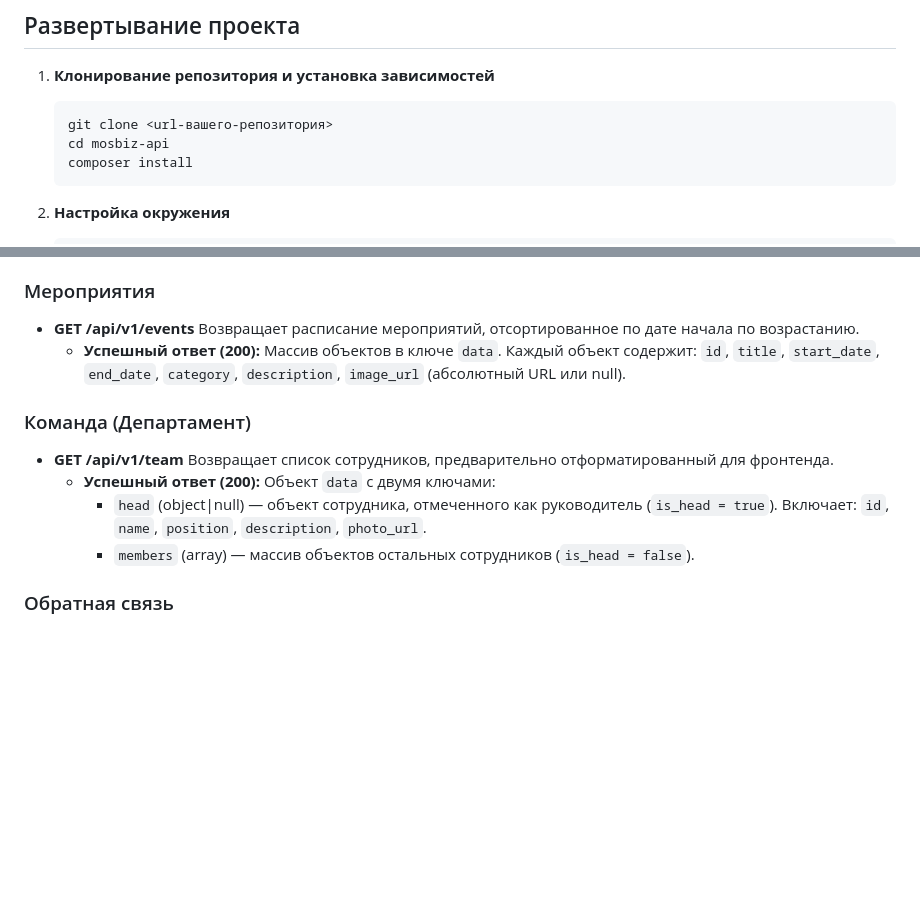
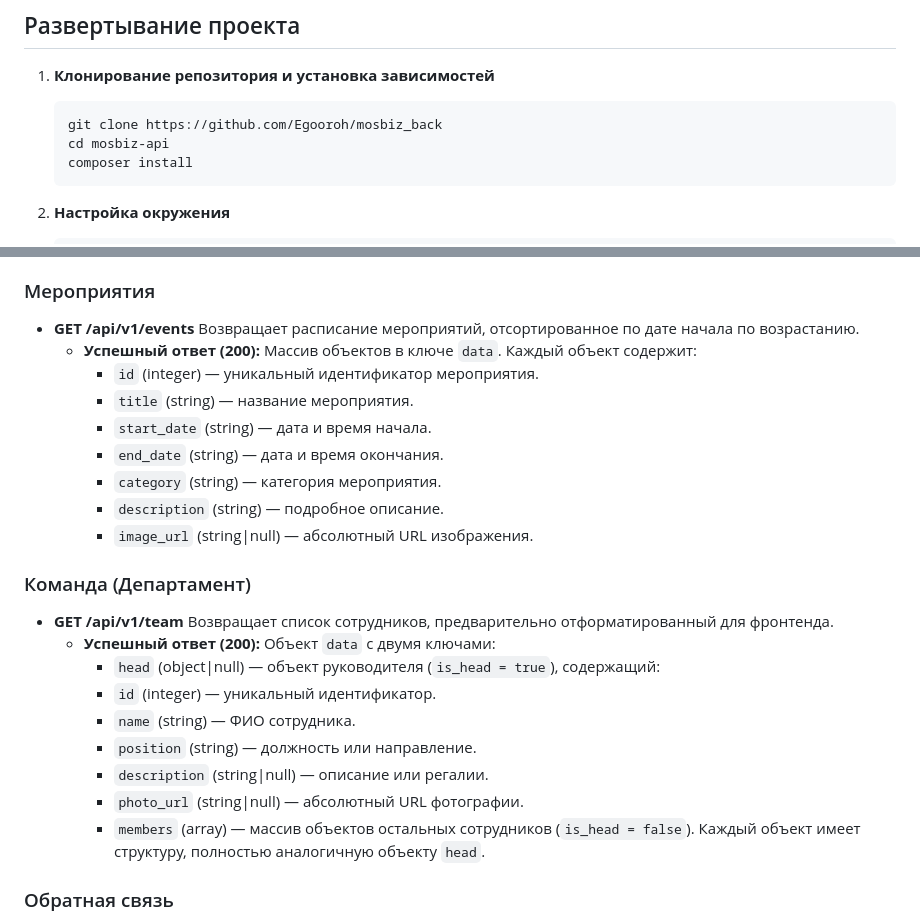
Before and after one commit to Egooroh/mosbiz_back, a Markdown page: README.md, 2 parts joined by grey strips. Rendered like a GitHub page; blank space fills up the shorter version.

````diff
--- a/README.md
+++ b/README.md
@@ -13,7 +13,7 @@
 
 1. **Клонирование репозитория и установка зависимостей**
    ```bash
-   git clone <url-вашего-репозитория>
+   git clone https://github.com/Egooroh/mosbiz_back
    cd mosbiz-api
    composer install
    ```
@@ -87,14 +87,26 @@ php artisan scribe:generate
 ### Мероприятия
 * **GET /api/v1/events**
   Возвращает расписание мероприятий, отсортированное по дате начала по возрастанию.
-  * **Успешный ответ (200):** Массив объектов в ключе `data`. Каждый объект содержит: `id`, `title`, `start_date`, `end_date`, `category`, `description`, `image_url` (абсолютный URL или null).
+  * **Успешный ответ (200):** Массив объектов в ключе `data`. Каждый объект содержит:
+    * `id` (integer) — уникальный идентификатор мероприятия.
+    * `title` (string) — название мероприятия.
+    * `start_date` (string) — дата и время начала.
+    * `end_date` (string) — дата и время окончания.
+    * `category` (string) — категория мероприятия.
+    * `description` (string) — подробное описание.
+    * `image_url` (string|null) — абсолютный URL изображения.
 
 ### Команда (Департамент)
 * **GET /api/v1/team**
   Возвращает список сотрудников, предварительно отформатированный для фронтенда.
   * **Успешный ответ (200):** Объект `data` с двумя ключами:
-    * `head` (object|null) — объект сотрудника, отмеченного как руководитель (`is_head = true`). Включает: `id`, `name`, `position`, `description`, `photo_url`.
-    * `members` (array) — массив объектов остальных сотрудников (`is_head = false`).
+    * `head` (object|null) — объект руководителя (`is_head = true`), содержащий:
+    * `id` (integer) — уникальный идентификатор.
+    * `name` (string) — ФИО сотрудника.
+    * `position` (string) — должность или направление.
+    * `description` (string|null) — описание или регалии.
+    * `photo_url` (string|null) — абсолютный URL фотографии.
+    * `members` (array) — массив объектов остальных сотрудников (`is_head = false`). Каждый объект имеет структуру, полностью аналогичную объекту `head`.
 
 ### Обратная связь
 * **POST /api/v1/feedback**
````
